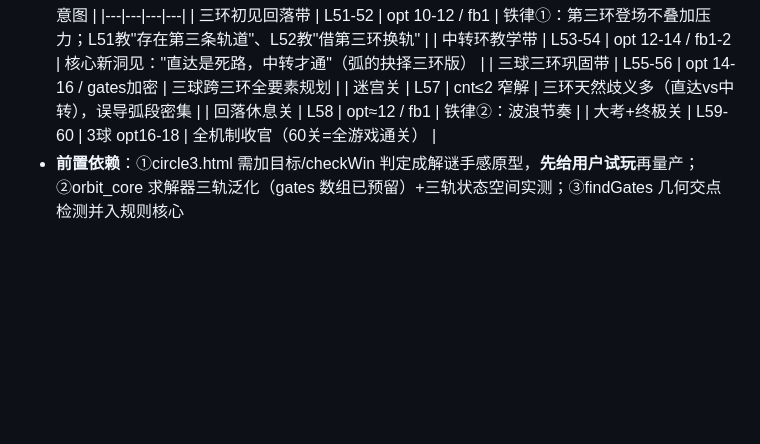
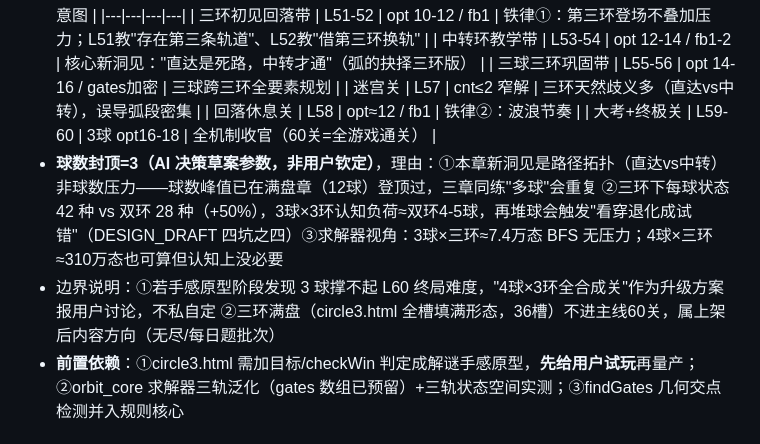
Before and after one commit to chenyq9/star-orbit, a Markdown page: DESIGN_SPEC.md, the part around the change. GitHub-like rendering; blank space fills up the shorter version.

Commit message:
docs: 三环章补球数封顶=3显式标注（AI草案参数+三条理由：拓扑洞见非球数压力/认知负荷换算约双环4-5球/BFS无压力）+边界（撑不起难度时报用户讨论，不私定）+三环满盘不进主线

```diff
--- a/DESIGN_SPEC.md
+++ b/DESIGN_SPEC.md
@@ -94,6 +94,8 @@
 | 迷宫关 | L57 | cnt≤2 窄解 | 三环天然歧义多（直达vs中转），误导弧段密集 |
 | 回落休息关 | L58 | opt≈12 / fb1 | 铁律②：波浪节奏 |
 | 大考+终极关 | L59-60 | 3球 opt16-18 | 全机制收官（60关=全游戏通关） |
+- **球数封顶=3（AI 决策草案参数，非用户钦定）**，理由：①本章新洞见是路径拓扑（直达vs中转）非球数压力——球数峰值已在满盘章（12球）登顶过，三章同练"多球"会重复 ②三环下每球状态 42 种 vs 双环 28 种（+50%），3球×3环认知负荷≈双环4-5球，再堆球会触发"看穿退化成试错"（DESIGN_DRAFT 四坑之四）③求解器视角：3球×三环≈7.4万态 BFS 无压力；4球×三环≈310万态也可算但认知上没必要
+- 边界说明：①若手感原型阶段发现 3 球撑不起 L60 终局难度，"4球×3环全合成关"作为升级方案报用户讨论，不私自定 ②三环满盘（circle3.html 全槽填满形态，36槽）不进主线60关，属上架后内容方向（无尽/每日题批次）
 - **前置依赖**：①circle3.html 需加目标/checkWin 判定成解谜手感原型，**先给用户试玩**再量产；②orbit_core 求解器三轨泛化（gates 数组已预留）+三轨状态空间实测；③findGates 几何交点检测并入规则核心
 
 ## 3. 星球环绕主题设计语言（定稿——用户两条固定约束的落地）
```
